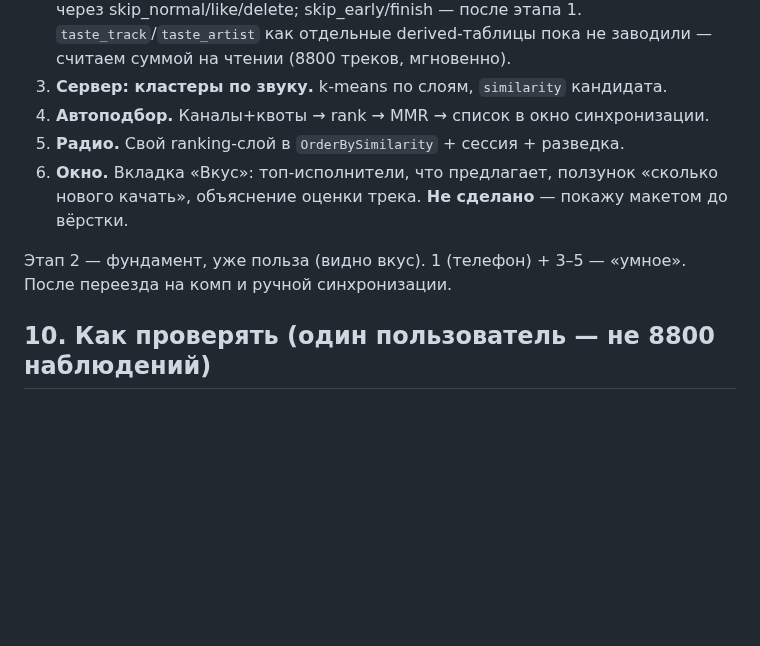
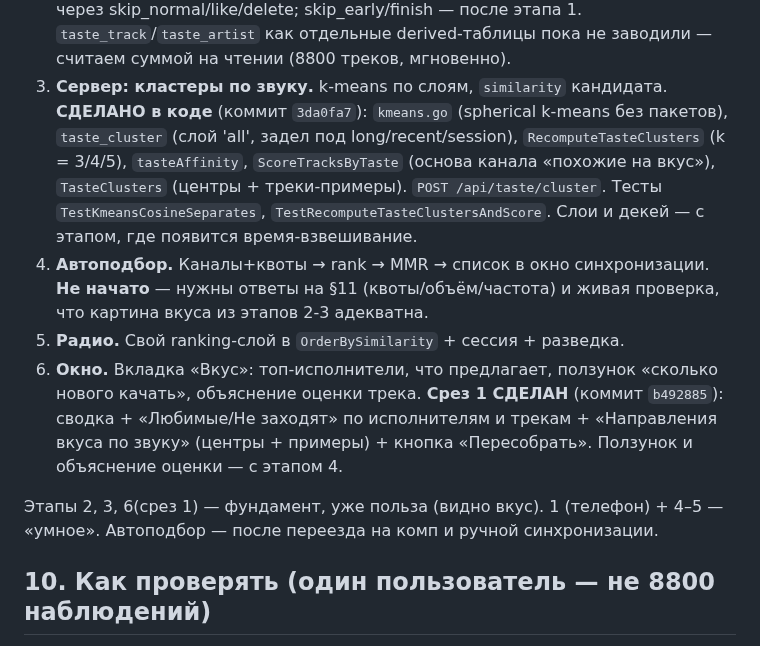
Before and after one commit to sanyamax13/soundflow-player, a Markdown page: docs/TASTE-PLAN.md, the part around the change. GitHub-like rendering; blank space fills up the shorter version.

```diff
--- a/docs/TASTE-PLAN.md
+++ b/docs/TASTE-PLAN.md
@@ -202,14 +202,25 @@ delete_not_my_taste, delete_bad_version, delete_dup.
    этапа 1. `taste_track`/`taste_artist` как отдельные derived-таблицы пока
    не заводили — считаем суммой на чтении (8800 треков, мгновенно).
 3. **Сервер: кластеры по звуку.** k-means по слоям, `similarity` кандидата.
+   **СДЕЛАНО в коде** (коммит `3da0fa7`): `kmeans.go` (spherical k-means
+   без пакетов), `taste_cluster` (слой 'all', задел под long/recent/session),
+   `RecomputeTasteClusters` (k = 3/4/5), `tasteAffinity`,
+   `ScoreTracksByTaste` (основа канала «похожие на вкус»), `TasteClusters`
+   (центры + треки-примеры). `POST /api/taste/cluster`. Тесты
+   `TestKmeansCosineSeparates`, `TestRecomputeTasteClustersAndScore`.
+   Слои и декей — с этапом, где появится время-взвешивание.
 4. **Автоподбор.** Каналы+квоты → rank → MMR → список в окно синхронизации.
+   **Не начато** — нужны ответы на §11 (квоты/объём/частота) и живая
+   проверка, что картина вкуса из этапов 2-3 адекватна.
 5. **Радио.** Свой ranking-слой в `OrderBySimilarity` + сессия + разведка.
 6. **Окно.** Вкладка «Вкус»: топ-исполнители, что предлагает, ползунок
-   «сколько нового качать», объяснение оценки трека. **Не сделано** —
-   покажу макетом до вёрстки.
+   «сколько нового качать», объяснение оценки трека. **Срез 1 СДЕЛАН**
+   (коммит `b492885`): сводка + «Любимые/Не заходят» по исполнителям и
+   трекам + «Направления вкуса по звуку» (центры + примеры) + кнопка
+   «Пересобрать». Ползунок и объяснение оценки — с этапом 4.
 
-Этап 2 — фундамент, уже польза (видно вкус). 1 (телефон) + 3–5 — «умное».
-После переезда на комп и ручной синхронизации.
+Этапы 2, 3, 6(срез 1) — фундамент, уже польза (видно вкус). 1 (телефон) +
+4–5 — «умное». Автоподбор — после переезда на комп и ручной синхронизации.
 
 ## 10. Как проверять (один пользователь — не 8800 наблюдений)
 
```
Also changed, not shown: docs/PROGRESS.md (+26 -2 lines).
